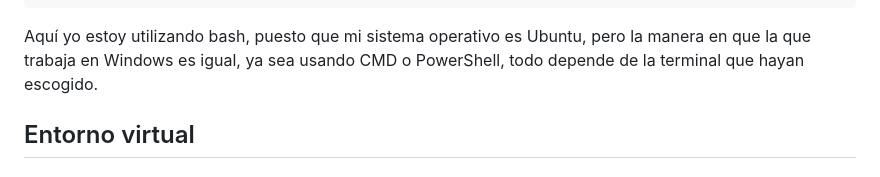
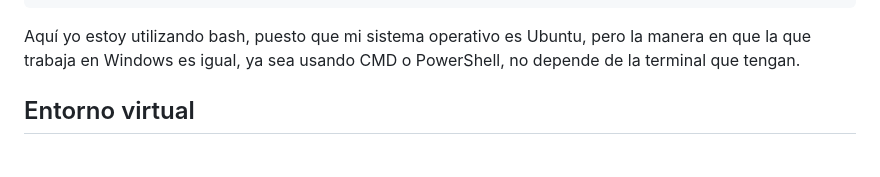
Before and after one commit to ISCOUTB/AG-GestionHospitalaria, a Markdown page: backend/README.md, the part around the change printed below. Rendered like a GitHub page.

````diff
--- a/backend/README.md
+++ b/backend/README.md
@@ -39,7 +39,7 @@ INFO:     Waiting for application startup.
 INFO:     Application startup complete.
 ```
 
-Aquí yo estoy utilizando bash, puesto que mi sistema operativo es Ubuntu, pero la manera en que la que trabaja en Windows es igual, ya sea usando CMD o PowerShell, todo depende de la terminal que hayan escogido.
+Aquí yo estoy utilizando bash, puesto que mi sistema operativo es Ubuntu, pero la manera en que la que trabaja en Windows es igual, ya sea usando CMD o PowerShell, no depende de la terminal que tengan.
 
 ## Entorno virtual
 
````
Also changed, not shown: other parts of backend/README.md (+1 -1 lines).
